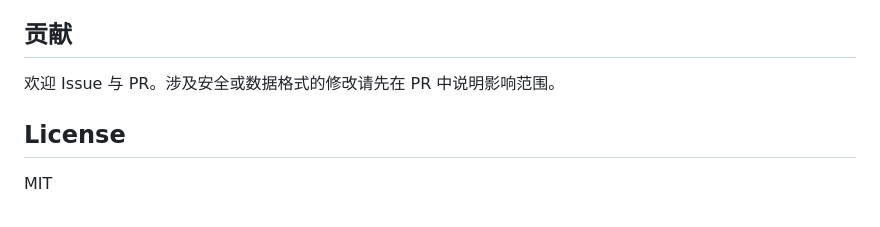
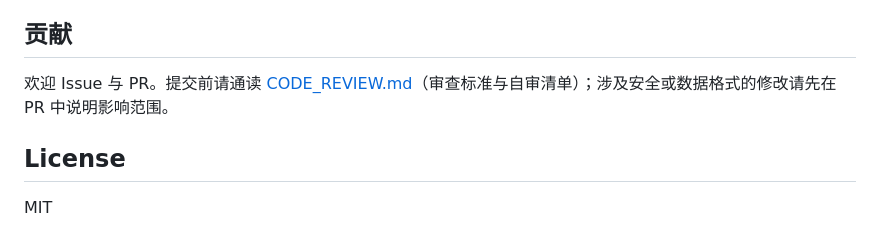
Before and after one commit to luckyboom1/yanxueku, a Markdown page: README.md, the part around the change. GitHub-like rendering.

```diff
--- a/README.md
+++ b/README.md
@@ -68,7 +68,7 @@ python -m http.server 8080
 
 ## 贡献
 
-欢迎 Issue 与 PR。涉及安全或数据格式的修改请先在 PR 中说明影响范围。
+欢迎 Issue 与 PR。提交前请通读 [CODE_REVIEW.md](CODE_REVIEW.md)（审查标准与自审清单）；涉及安全或数据格式的修改请先在 PR 中说明影响范围。
 
 ## License
 
```
Also changed, not shown: CODE_REVIEW.md (added, +176 -0 lines).
